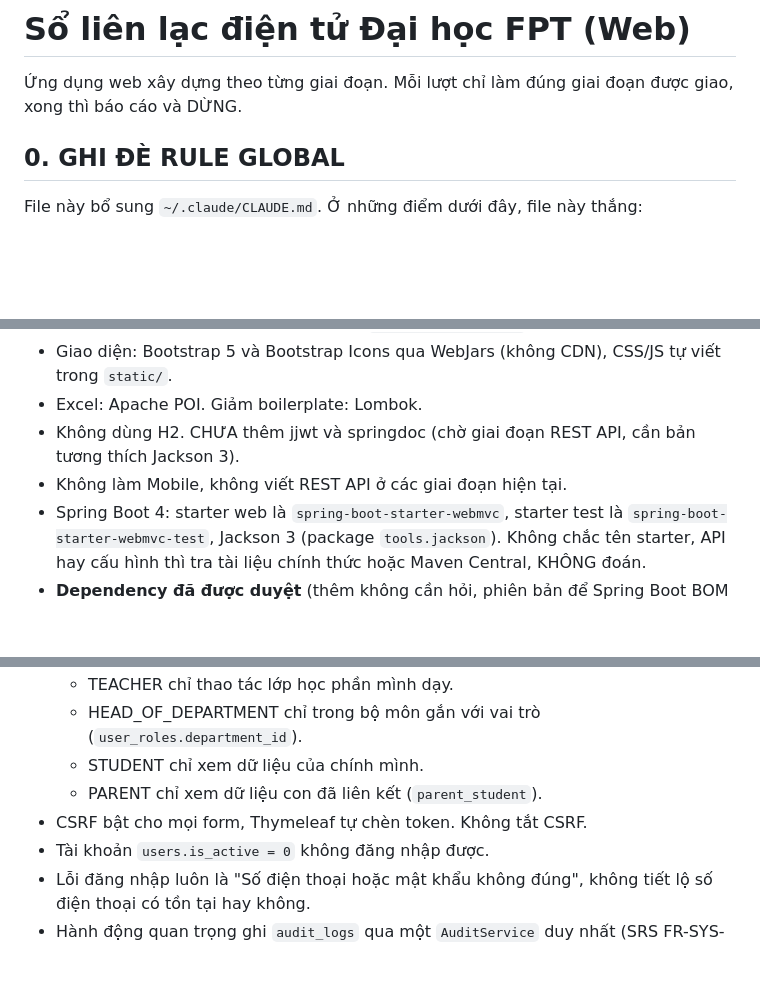
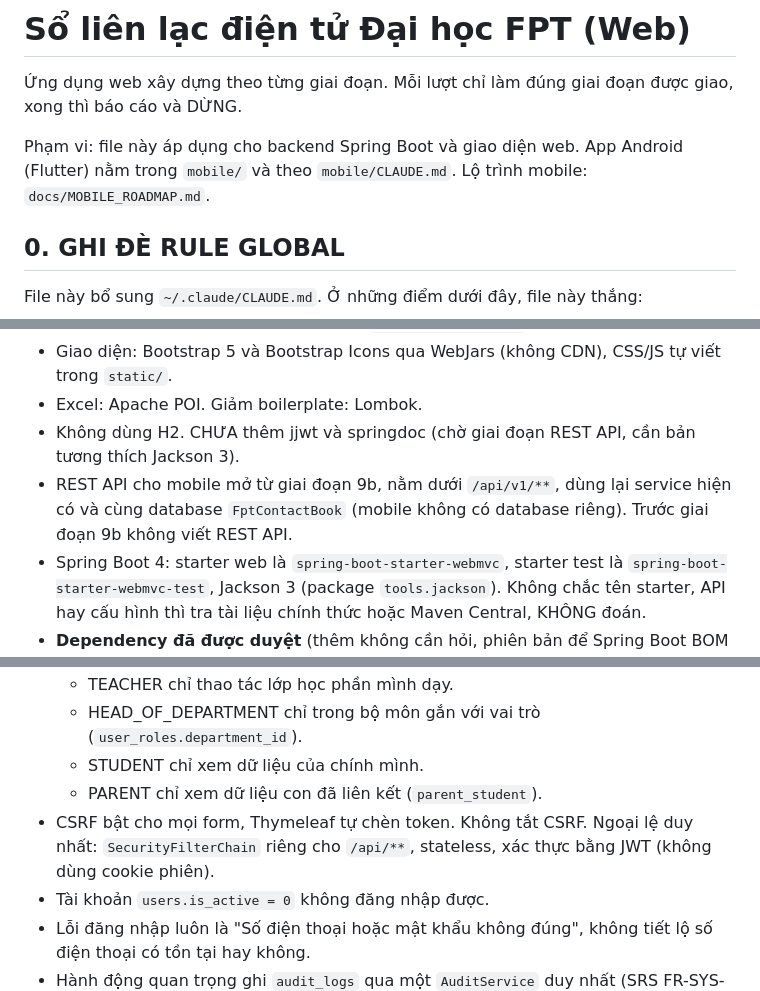
Before and after one commit to hungluu2405/FPT-Contact_Book_Official, a Markdown page: CLAUDE.md, 3 parts joined by grey strips. Rendered like a GitHub page; blank space fills up the shorter version.

```diff
--- a/CLAUDE.md
+++ b/CLAUDE.md
@@ -1,6 +1,8 @@
 # Sổ liên lạc điện tử Đại học FPT (Web)
 
 Ứng dụng web xây dựng theo từng giai đoạn. Mỗi lượt chỉ làm đúng giai đoạn được giao, xong thì báo cáo và DỪNG.
+
+Phạm vi: file này áp dụng cho backend Spring Boot và giao diện web. App Android (Flutter) nằm trong `mobile/` và theo `mobile/CLAUDE.md`. Lộ trình mobile: `docs/MOBILE_ROADMAP.md`.
 
 ## 0. GHI ĐÈ RULE GLOBAL
 File này bổ sung `~/.claude/CLAUDE.md`. Ở những điểm dưới đây, file này thắng:
@@ -24,7 +26,7 @@ File này bổ sung `~/.claude/CLAUDE.md`. Ở những điểm dưới đây, fi
 - Giao diện: Bootstrap 5 và Bootstrap Icons qua WebJars (không CDN), CSS/JS tự viết trong `static/`.
 - Excel: Apache POI. Giảm boilerplate: Lombok.
 - Không dùng H2. CHƯA thêm jjwt và springdoc (chờ giai đoạn REST API, cần bản tương thích Jackson 3).
-- Không làm Mobile, không viết REST API ở các giai đoạn hiện tại.
+- REST API cho mobile mở từ giai đoạn 9b, nằm dưới `/api/v1/**`, dùng lại service hiện có và cùng database `FptContactBook` (mobile không có database riêng). Trước giai đoạn 9b không viết REST API.
 - Spring Boot 4: starter web là `spring-boot-starter-webmvc`, starter test là `spring-boot-starter-webmvc-test`, Jackson 3 (package `tools.jackson`). Không chắc tên starter, API hay cấu hình thì tra tài liệu chính thức hoặc Maven Central, KHÔNG đoán.
 - **Dependency đã được duyệt** (thêm không cần hỏi, phiên bản để Spring Boot BOM quản lý; chỉ ghi version khi BOM không quản lý): các thư viện kể trên, `spring-boot-starter-security`, `spring-boot-starter-validation`, `thymeleaf-extras-springsecurity6` (hoặc bản tương ứng với Security 7, kiểm tra Maven Central), các starter test của Spring Boot 4, `spring-security-test`, `chart.js` (WebJars), `webjars-locator-lite`, `spring-boot-devtools` (đã có trong `pom.xml`). Không dùng Testcontainers (máy dev không chạy được Docker). Mọi thứ khác phải hỏi.
 
@@ -68,7 +70,7 @@ Tài nguyên: `templates/{layout,fragments,auth,admin,teacher,student,parent,com
   - HEAD_OF_DEPARTMENT chỉ trong bộ môn gắn với vai trò (`user_roles.department_id`).
   - STUDENT chỉ xem dữ liệu của chính mình.
   - PARENT chỉ xem dữ liệu con đã liên kết (`parent_student`).
-- CSRF bật cho mọi form, Thymeleaf tự chèn token. Không tắt CSRF.
+- CSRF bật cho mọi form, Thymeleaf tự chèn token. Không tắt CSRF. Ngoại lệ duy nhất: `SecurityFilterChain` riêng cho `/api/**`, stateless, xác thực bằng JWT (không dùng cookie phiên).
 - Tài khoản `users.is_active = 0` không đăng nhập được.
 - Lỗi đăng nhập luôn là "Số điện thoại hoặc mật khẩu không đúng", không tiết lộ số điện thoại có tồn tại hay không.
 - Hành động quan trọng ghi `audit_logs` qua một `AuditService` duy nhất (SRS FR-SYS-01).
```
Also changed, not shown: docs/MOBILE_ROADMAP.md (added, +74 -0 lines), mobile/CLAUDE.md (added, +47 -0 lines).
